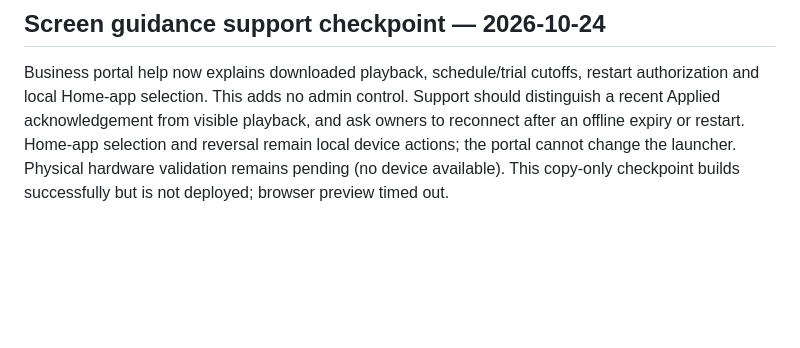
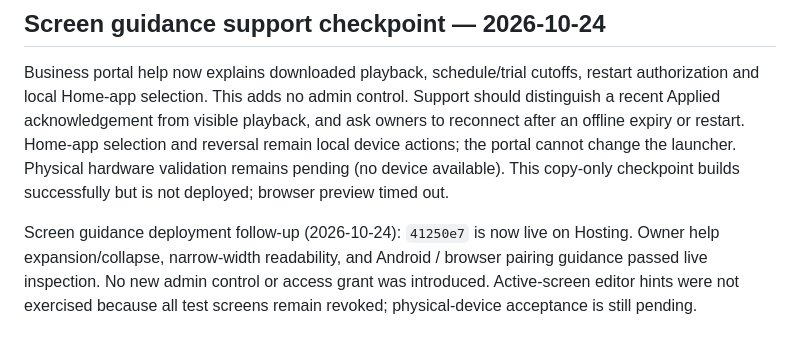
Before and after one commit to Nichlaus/DiscreteSignage, a Markdown page: docs/ADMIN_PORTAL.md, the part around the change. Drawn GitHub-style; blank space fills up the shorter version.

```diff
--- a/docs/ADMIN_PORTAL.md
+++ b/docs/ADMIN_PORTAL.md
@@ -423,3 +423,9 @@ and ask owners to reconnect after an offline expiry or restart. Home-app selecti
 and reversal remain local device actions; the portal cannot change the launcher.
 Physical hardware validation remains pending (no device available). This copy-only
 checkpoint builds successfully but is not deployed; browser preview timed out.
+
+Screen guidance deployment follow-up (2026-10-24): `41250e7` is now live on
+Hosting. Owner help expansion/collapse, narrow-width readability, and Android /
+browser pairing guidance passed live inspection. No new admin control or access
+grant was introduced. Active-screen editor hints were not exercised because all
+test screens remain revoked; physical-device acceptance is still pending.
```
Also changed, not shown: docs/SIGNAGE_RELEASE.md (+19 -0 lines).
